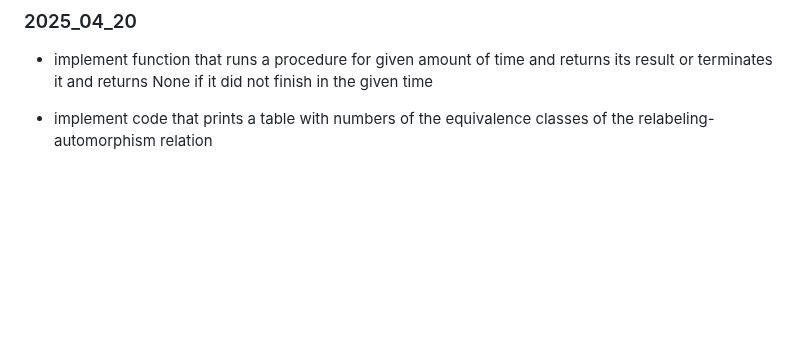
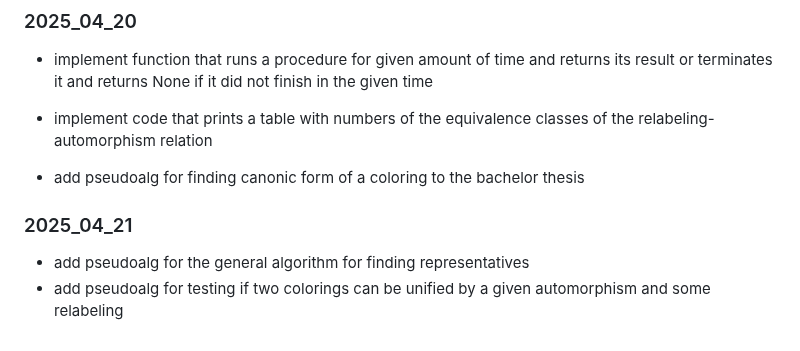
Before and after one commit to hartmaj2/plat-arch-solids-coloring, a Markdown page: Notes/diary.md, the part around the change. Drawn GitHub-style; blank space fills up the shorter version.

Commit message:
Update diary

```diff
--- a/Notes/diary.md
+++ b/Notes/diary.md
@@ -779,3 +779,10 @@
 - implement function that runs a procedure for given amount of time and returns its result or terminates it and returns None if it did not finish in the given time
 
 - implement code that prints a table with numbers of the equivalence classes of the relabeling-automorphism relation
+
+- add pseudoalg for finding canonic form of a coloring to the bachelor thesis
+
+### 2025_04_21
+
+- add pseudoalg for the general algorithm for finding representatives
+- add pseudoalg for testing if two colorings can be unified by a given automorphism and some relabeling
```
